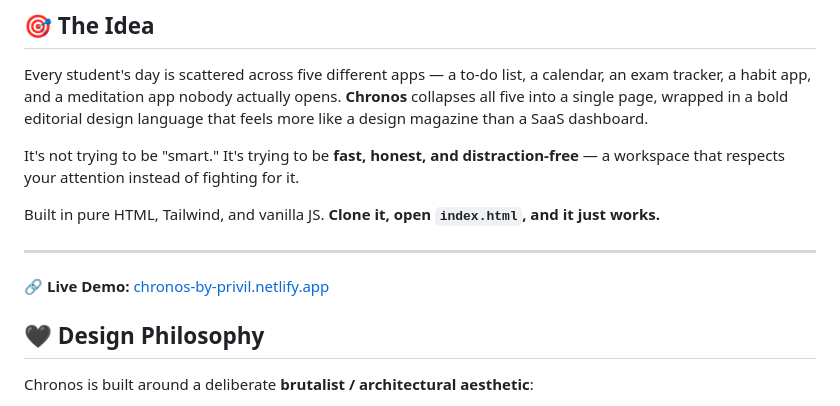
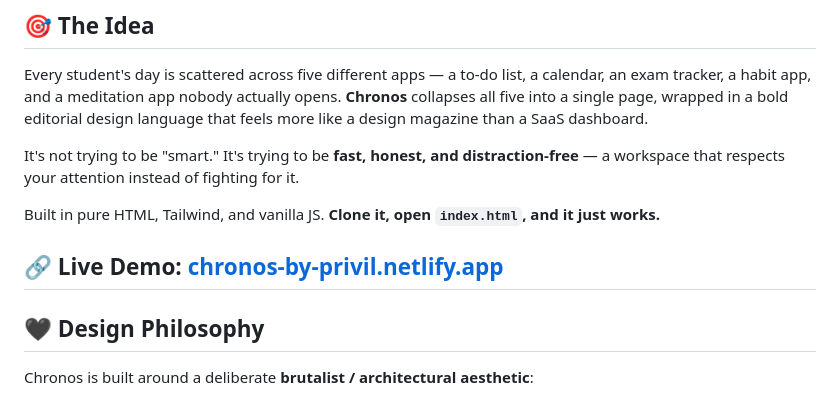
Before and after one commit to minmon6767/Chronos-Workspace-Study-Agent, a Markdown page: README.md, the part around the change. GitHub-like rendering.

```diff
--- a/README.md
+++ b/README.md
@@ -14,9 +14,9 @@ It's not trying to be "smart." It's trying to be **fast, honest, and distraction
 
 Built in pure HTML, Tailwind, and vanilla JS. **Clone it, open `index.html`, and it just works.**
 
+🔗 **Live Demo:** [chronos-by-privil.netlify.app](https://chronos-by-privil.netlify.app/)
 ---
 
-🔗 **Live Demo:** [chronos-by-privil.netlify.app](https://chronos-by-privil.netlify.app/)
 
 ## 🖤 Design Philosophy
 
```
